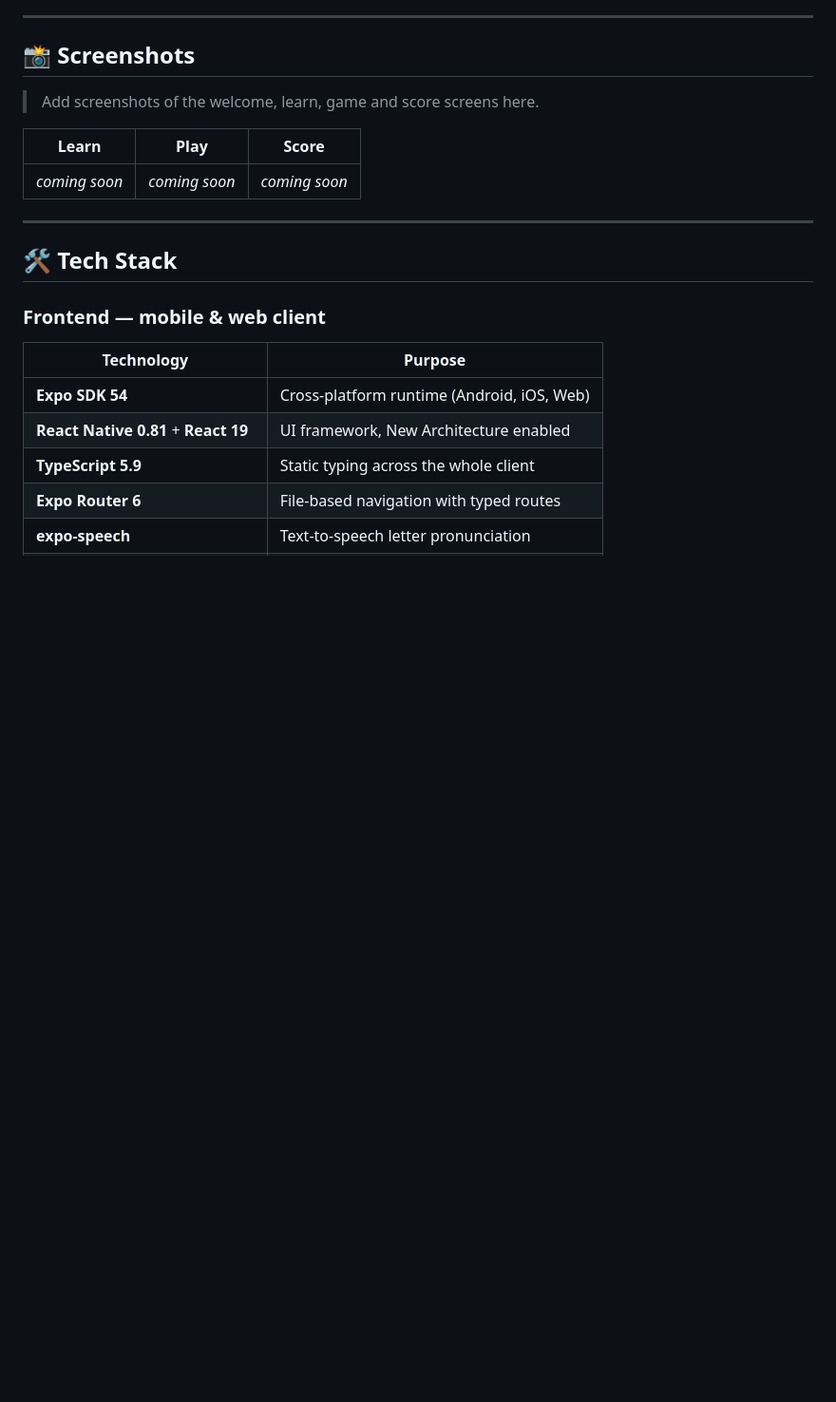
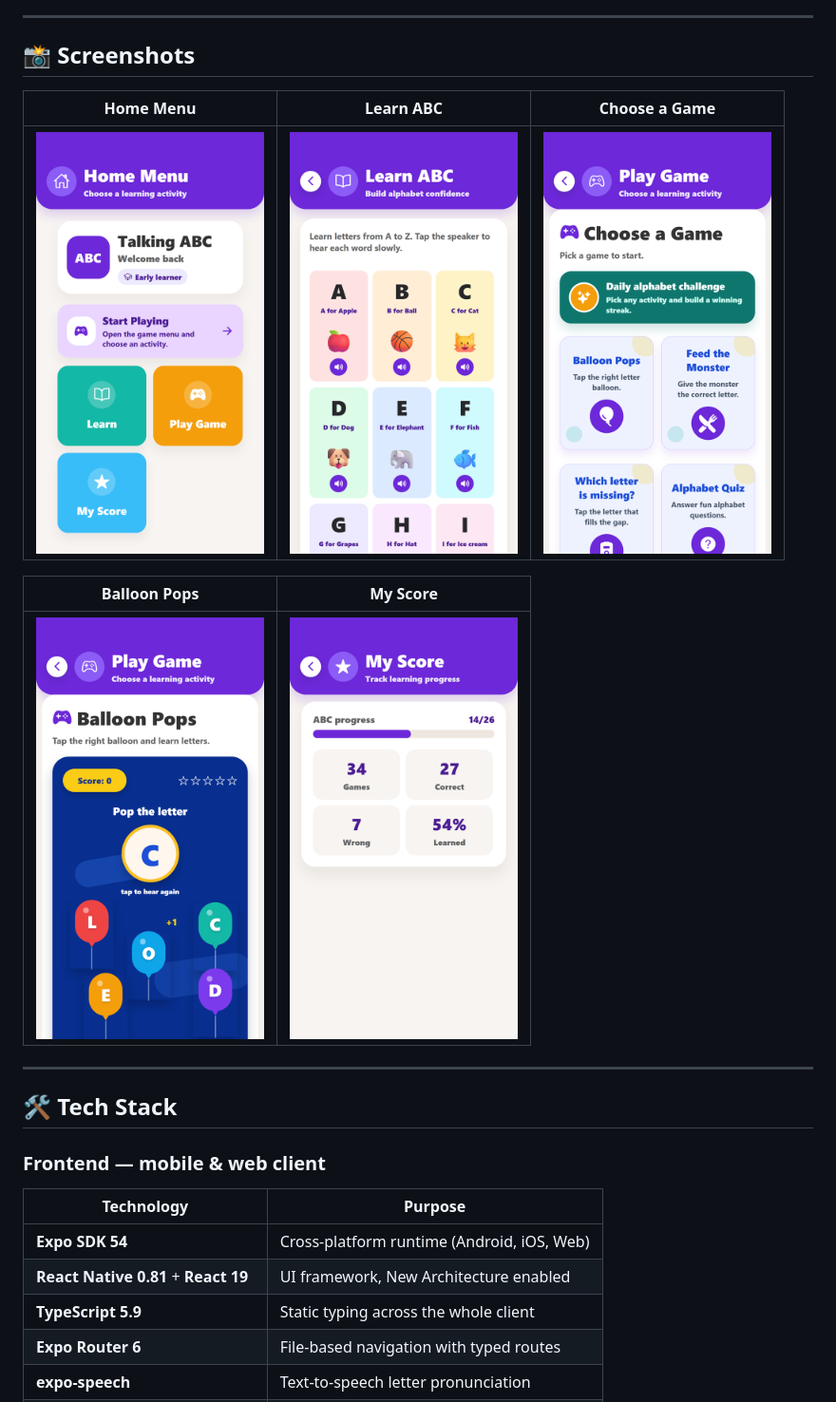
Before and after one commit to areebairfan535-cmyk/talking-abc-app, a Markdown page: README.md, the part around the change. Shown at 95% size. Drawn GitHub-style; pictures changed too: assets/screenshots/game-balloon.png (added), assets/screenshots/home-menu.png (added), assets/screenshots/learn.png (added); blank space fills up the shorter version.

Commit message:
docs: add app screenshots to the README
Five screenshots captured from the running app (Pixel 5 viewport, 600px wide):
home menu, the A-Z learn grid, the game picker, Balloon Pops mid-round, and the
score dashboard backed by live API data.

```diff
--- a/README.md
+++ b/README.md
@@ -49,11 +49,13 @@ The project is a **full-stack application**: a cross-platform **React Native (Ex
 
 ## 📸 Screenshots
 
-> Add screenshots of the welcome, learn, game and score screens here.
+| Home Menu | Learn ABC | Choose a Game |
+|:---------:|:---------:|:-------------:|
+| <img src="assets/screenshots/home-menu.png" width="240" alt="Home menu with Learn, Play Game and My Score tiles" /> | <img src="assets/screenshots/learn.png" width="240" alt="A–Z flashcard grid with words, emoji and speaker buttons" /> | <img src="assets/screenshots/play-game.png" width="240" alt="Game picker showing the four mini-games" /> |
 
-| Learn | Play | Score |
-|:-----:|:----:|:-----:|
-| _coming soon_ | _coming soon_ | _coming soon_ |
+| Balloon Pops | My Score |
+|:------------:|:--------:|
+| <img src="assets/screenshots/game-balloon.png" width="240" alt="Balloon Pops game asking the player to pop the letter C" /> | <img src="assets/screenshots/my-score.png" width="240" alt="Progress dashboard showing 14 of 26 letters learned" /> |
 
 ---
 
```
